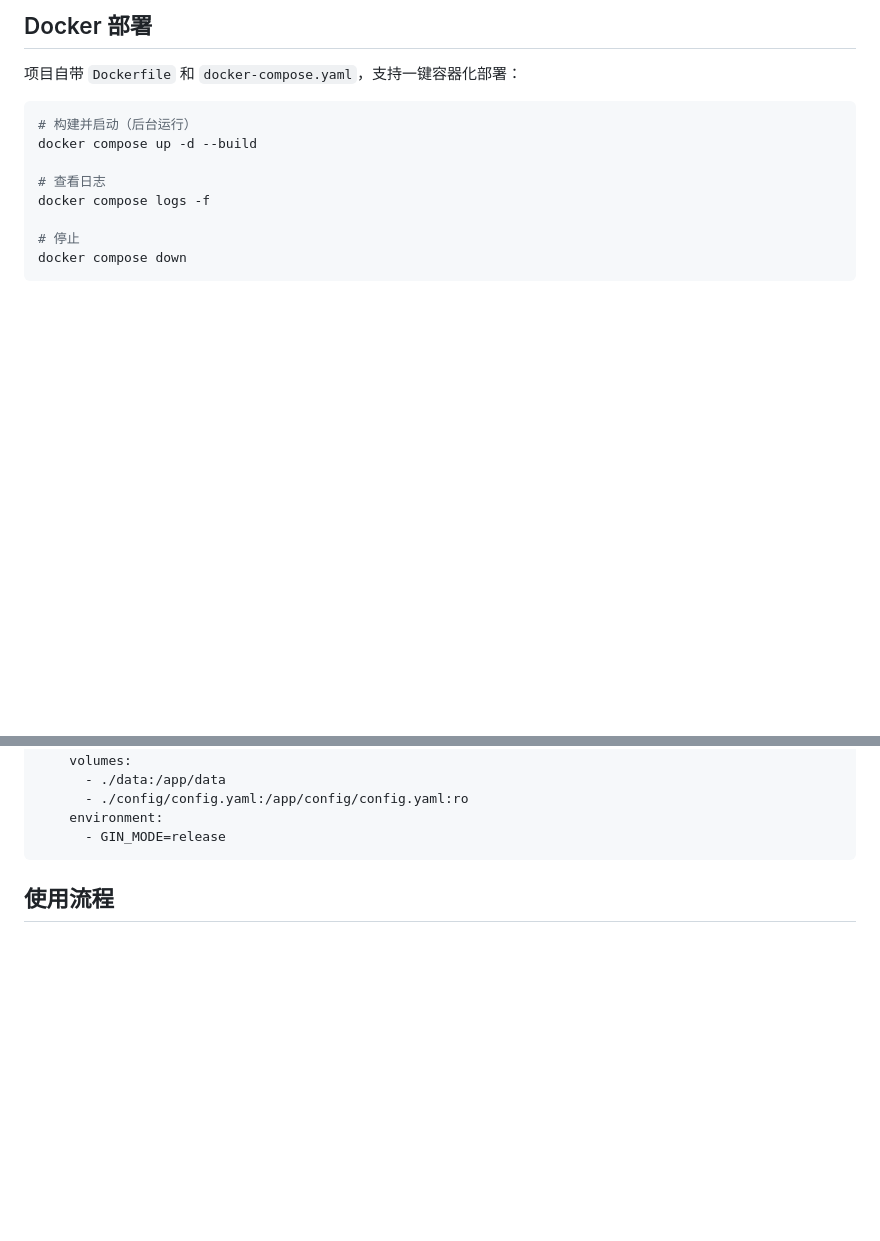
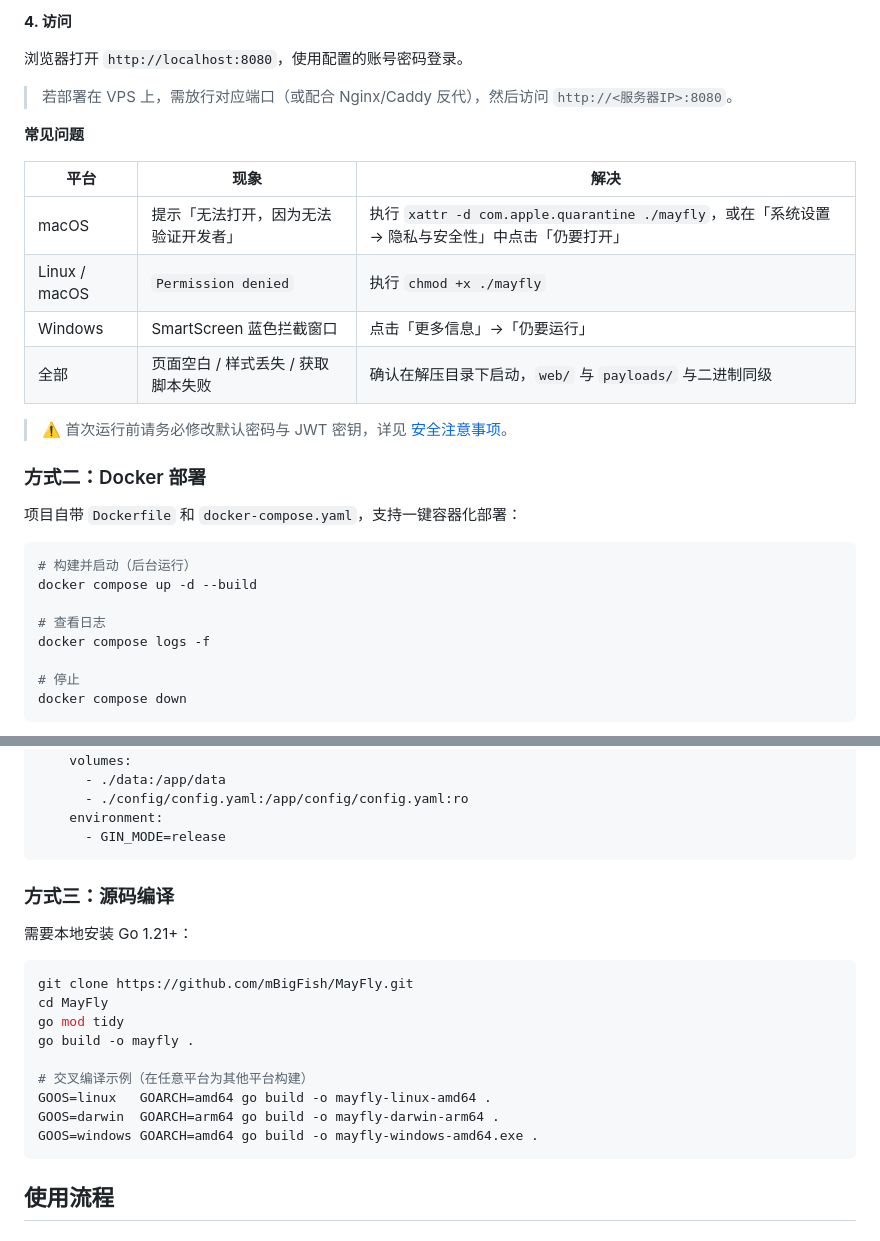
Before and after one commit to mBigFish/MayFly, a Markdown page: README.md, 2 parts joined by grey strips. Rendered like a GitHub page; blank space fills up the shorter version.

````diff
--- a/README.md
+++ b/README.md
@@ -172,5 +219,22 @@ MAYFLY_PORT=9090 MAYFLY_USER=myuser MAYFLY_PASS=mypassword ./mayfly
 
-## Docker 部署
+**4. 访问**
+
+浏览器打开 `http://localhost:8080`，使用配置的账号密码登录。
+
+> 若部署在 VPS 上，需放行对应端口（或配合 Nginx/Caddy 反代），然后访问 `http://<服务器IP>:8080`。
+
+**常见问题**
+
+| 平台 | 现象 | 解决 |
+|------|------|------|
+| macOS | 提示「无法打开，因为无法验证开发者」 | 执行 `xattr -d com.apple.quarantine ./mayfly`，或在「系统设置 → 隐私与安全性」中点击「仍要打开」 |
+| Linux / macOS | `Permission denied` | 执行 `chmod +x ./mayfly` |
+| Windows | SmartScreen 蓝色拦截窗口 | 点击「更多信息」→「仍要运行」 |
+| 全部 | 页面空白 / 样式丢失 / 获取脚本失败 | 确认在解压目录下启动，`web/` 与 `payloads/` 与二进制同级 |
+
+> ⚠️ 首次运行前请务必修改默认密码与 JWT 密钥，详见 [安全注意事项](#安全注意事项)。
+
+### 方式二：Docker 部署
 
 项目自带 `Dockerfile` 和 `docker-compose.yaml`，支持一键容器化部署：
 
@@ -203,6 +267,22 @@ services:
       - ./config/config.yaml:/app/config/config.yaml:ro
     environment:
       - GIN_MODE=release
+```
+
+### 方式三：源码编译
+
+需要本地安装 Go 1.21+：
+
+```bash
+git clone https://github.com/mBigFish/MayFly.git
+cd MayFly
+go mod tidy
+go build -o mayfly .
+
+# 交叉编译示例（在任意平台为其他平台构建）
+GOOS=linux   GOARCH=amd64 go build -o mayfly-linux-amd64 .
+GOOS=darwin  GOARCH=arm64 go build -o mayfly-darwin-arm64 .
+GOOS=windows GOARCH=amd64 go build -o mayfly-windows-amd64.exe .
 ```
 
 ## 使用流程
````
Also changed, not shown: other parts of README.md (+59 -12 lines).
